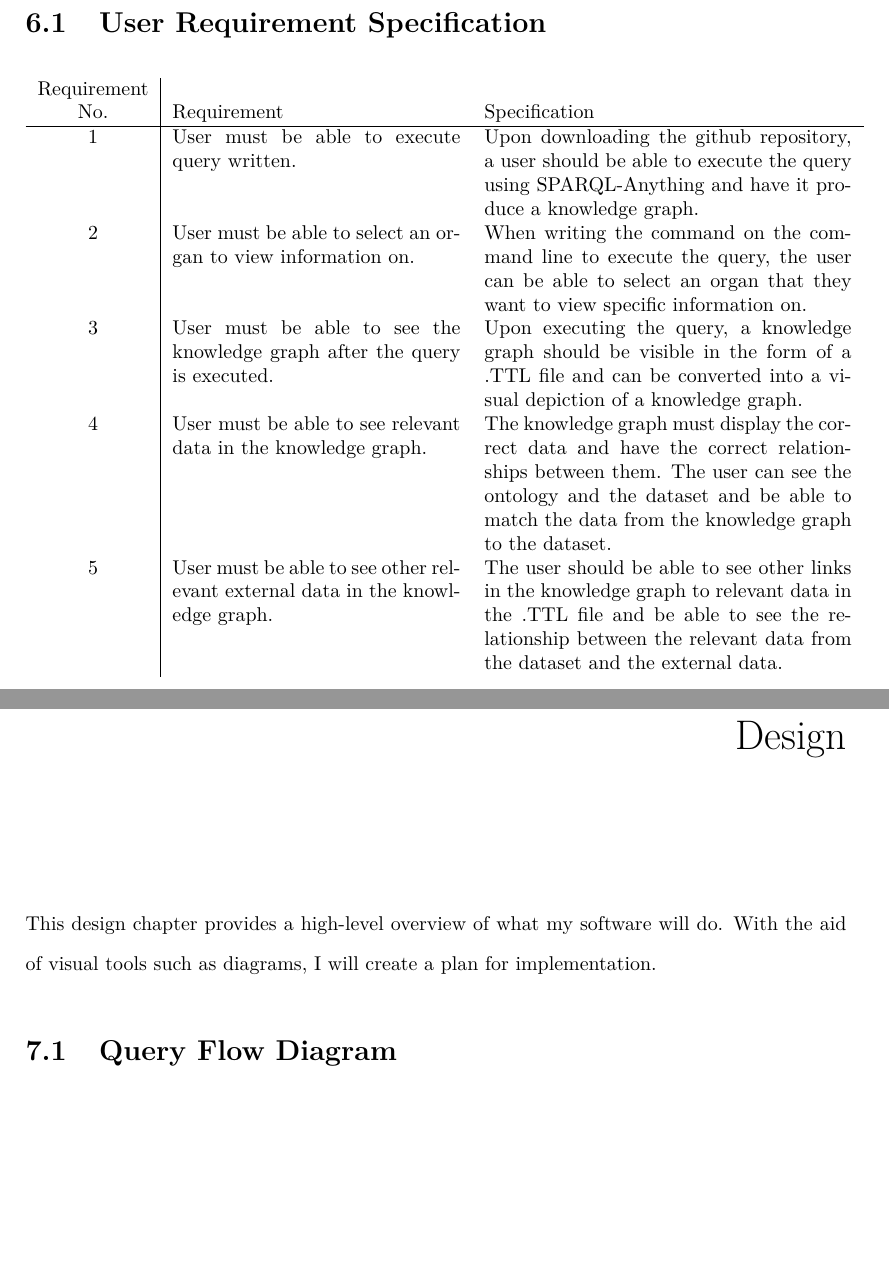
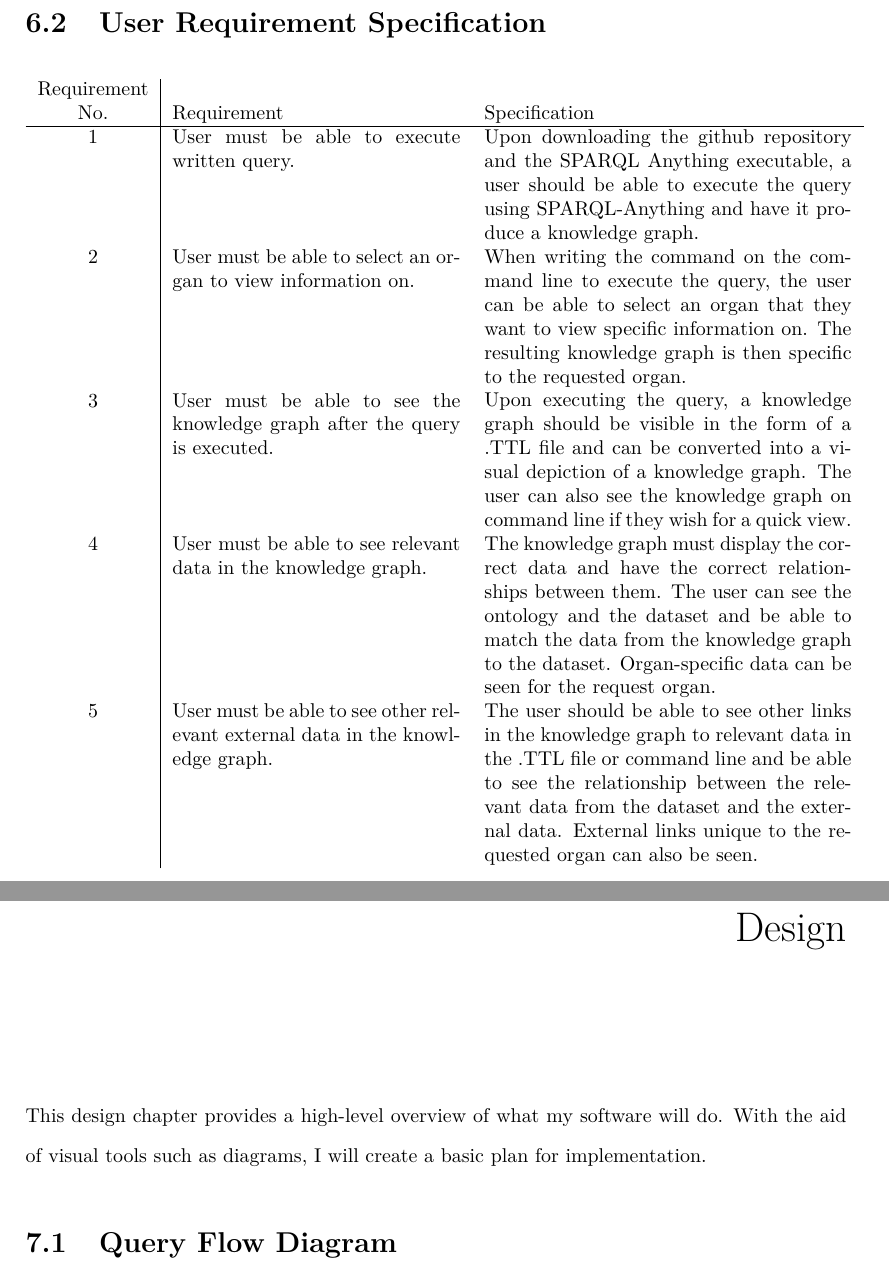
Before and after one commit to lamalvin21/Individual-Project-Report, a LaTeX thesis (report.tex, which reads Chapters/Design.tex, Chapters/Specification.tex): two parts of pages 32 and 33 of 43, joined at a grey line, cut so that both start at the same text, the shorter picture padded with empty space. Compiled offline with pdfLaTeX.

Commit message:
finish specification

```diff
--- a/Chapters/Design.tex
+++ b/Chapters/Design.tex
@@ -1,5 +1,5 @@
 \chapter{Design}
-This design chapter provides a high-level overview of what my software will do. With the aid of visual tools such as diagrams, I will create a plan for implementation.
+This design chapter provides a high-level overview of what my software will do. With the aid of visual tools such as diagrams, I will create a basic plan for implementation.
 
 \section{Query Flow Diagram}
 \hspace{0.5cm} A flow diagram is a graphical representation of the sequence of steps or actions that need to be taken to complete a process. \cite{flowchart}
--- a/Chapters/Specification.tex
+++ b/Chapters/Specification.tex
@@ -38,24 +45,24 @@ Assess speed of query when generating the knowledge graph to ensure expansion of
 Requirement \\ No.&Requirement&Specification\\\hline
 
 1&
-User must be able to execute query written. &
-Upon downloading the github repository, a user should be able to execute the query using SPARQL-Anything and have it produce a knowledge graph. \\
+User must be able to execute written query. &
+Upon downloading the github repository and the SPARQL Anything executable, a user should be able to execute the query using SPARQL-Anything and have it produce a knowledge graph. \\
 
 2&
 User must be able to select an organ to view information on. &
-When writing the command on the command line to execute the query, the user can be able to select an organ that they want to view specific information on. \\
+When writing the command on the command line to execute the query, the user can be able to select an organ that they want to view specific information on. The resulting knowledge graph is then specific to the requested organ. \\
 
 3&
 User must be able to see the knowledge graph after the query is executed. &
-Upon executing the query, a knowledge graph should be visible in the form of a .TTL file and can be converted into a visual depiction of a knowledge graph. \\
+Upon executing the query, a knowledge graph should be visible in the form of a .TTL file and can be converted into a visual depiction of a knowledge graph. The user can also see the knowledge graph on command line if they wish for a quick view.\\
 
 4&
 User must be able to see relevant data in the knowledge graph. &
-The knowledge graph must display the correct data and have the correct relationships between them. The user can see the ontology and the dataset and be able to match the data from the knowledge graph to the dataset. \\
+The knowledge graph must display the correct data and have the correct relationships between them. The user can see the ontology and the dataset and be able to match the data from the knowledge graph to the dataset. Organ-specific data can be seen for the request organ.\\
 
 5&
 User must be able to see other relevant external data in the knowledge graph. &
-The user should be able to see other links in the knowledge graph to relevant data in the .TTL file and be able to see the relationship between the relevant data from the dataset and the external data.
+The user should be able to see other links in the knowledge graph to relevant data in the .TTL file or command line and be able to see the relationship between the relevant data from the dataset and the external data. External links unique to the requested organ can also be seen.
 
 \end{tabular}
 \end{center}
```
Also changed, not shown: Chapters/Requirements.tex (+1 -1 lines), Chapters/Specification.tex (7 more changed lines).
